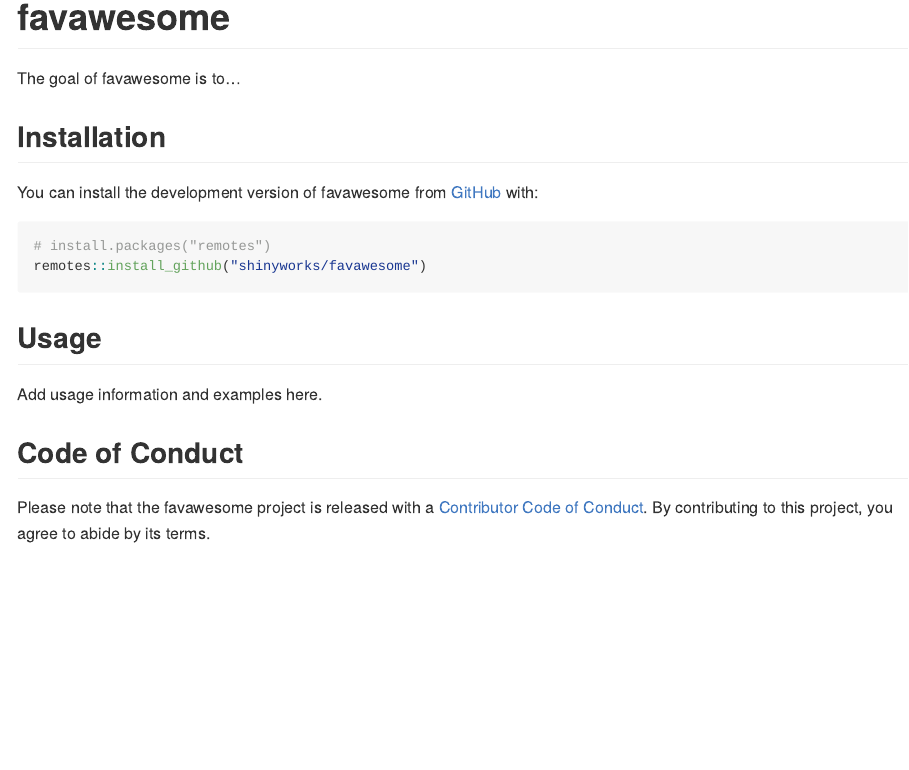
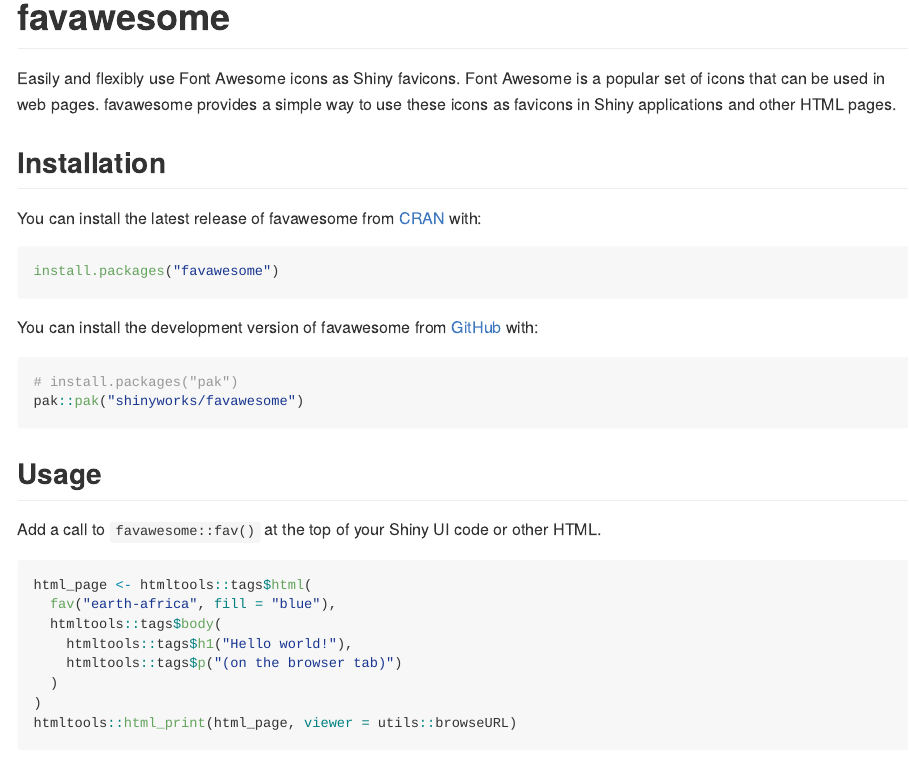
Before and after one commit to shinyworks/favawesome, an R Markdown document (README.Rmd): the page in a window 1100 px wide, from its top. The pictures show the output file README.md that the author committed with the source, drawn offline in the style of GitHub; badge pictures from the web are left out.

Commit message:
Create initial package.

````diff
--- a/README.Rmd
+++ b/README.Rmd
@@ -22,20 +22,43 @@
 [![R-CMD-check](https://github.com/shinyworks/favawesome/actions/workflows/R-CMD-check.yaml/badge.svg)](https://github.com/shinyworks/favawesome/actions/workflows/R-CMD-check.yaml)
 <!-- badges: end -->
 
-The goal of favawesome is to...
+Easily and flexibly use Font Awesome icons as Shiny favicons.
+Font Awesome is a popular set of icons that can be used in web pages.
+favawesome provides a simple way to use these icons as favicons in Shiny applications and other HTML pages.
 
 ## Installation
 
+::: {.pkgdown-release}
+You can install the latest release of favawesome from [CRAN](https://CRAN.R-project.org) with:
+
+``` r
+install.packages("favawesome")
+```
+:::
+
+::: {.pkgdown-devel}
 You can install the development version of favawesome from [GitHub](https://github.com/) with:
 
 ``` r
-# install.packages("remotes")
-remotes::install_github("shinyworks/favawesome")
+# install.packages("pak")
+pak::pak("shinyworks/favawesome")
 ```
+:::
 
 ## Usage
 
-Add usage information and examples here.
+Add a call to `favawesome::fav()` at the top of your Shiny UI code or other HTML.
+
+``` r
+html_page <- htmltools::tags$html(
+  fav("earth-africa", fill = "blue"),
+  htmltools::tags$body(
+    htmltools::tags$h1("Hello world!"),
+    htmltools::tags$p("(on the browser tab)")
+  )
+)
+htmltools::html_print(html_page, viewer = utils::browseURL)
+```
 
 ## Code of Conduct
 
````
Also changed, not shown: R/fav.R (added, +56 -0 lines), README.md, 9 other files.
